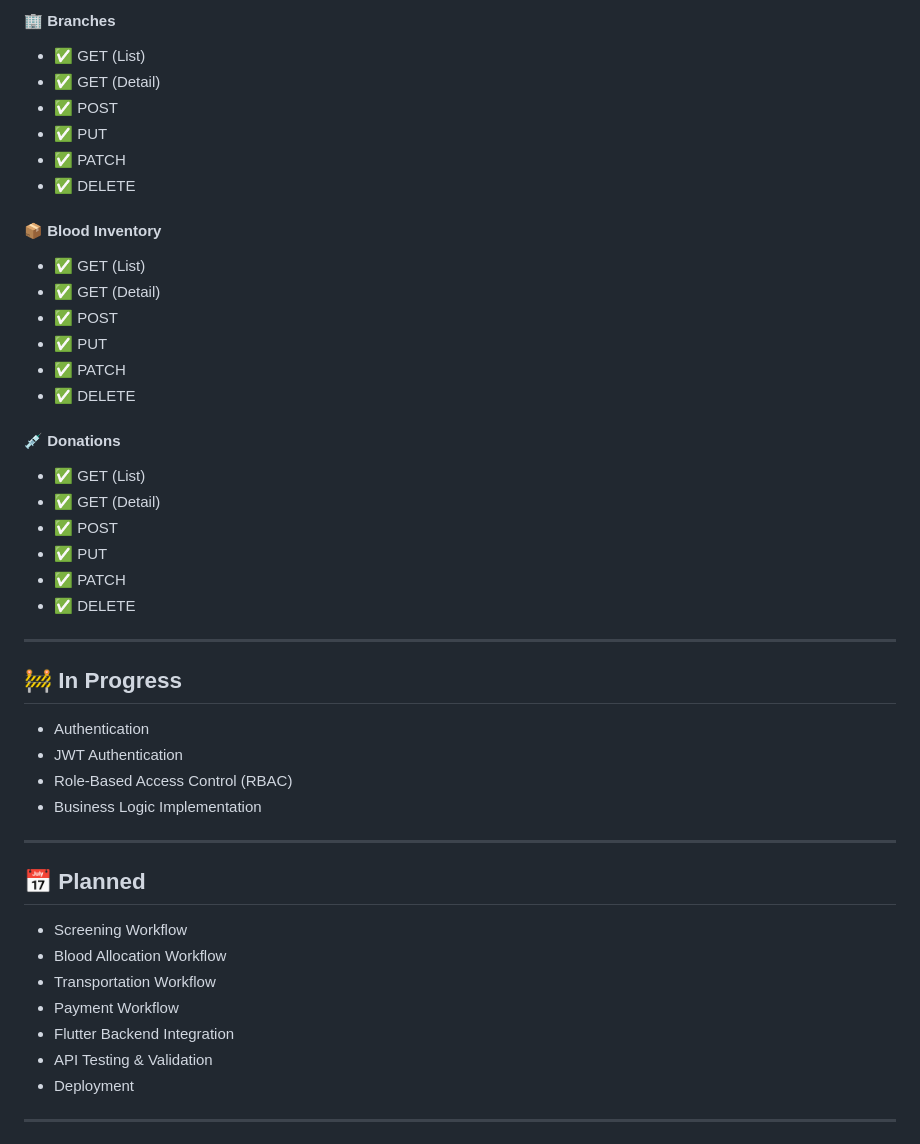
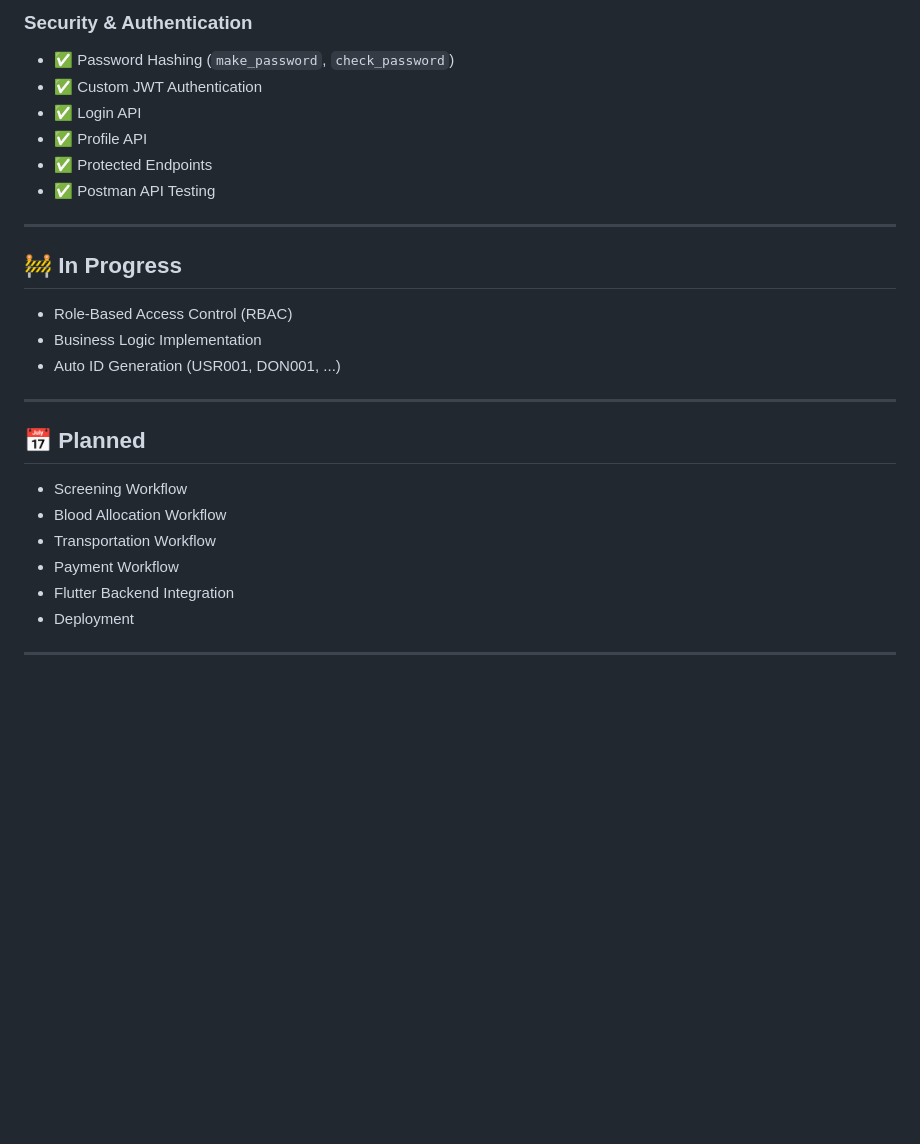
Before and after one commit to Zarif-451/BloodLink, a Markdown page: README.md, the part around one of its changes. Drawn GitHub-style; blank space fills up the shorter version.

```diff
--- a/README.md
+++ b/README.md
@@ -165,35 +140,18 @@ BloodLink/
-#### 🏢 Branches
-- ✅ GET (List)
-- ✅ GET (Detail)
-- ✅ POST
-- ✅ PUT
-- ✅ PATCH
-- ✅ DELETE
-
-#### 📦 Blood Inventory
-- ✅ GET (List)
-- ✅ GET (Detail)
-- ✅ POST
-- ✅ PUT
-- ✅ PATCH
-- ✅ DELETE
-
-#### 💉 Donations
-- ✅ GET (List)
-- ✅ GET (Detail)
-- ✅ POST
-- ✅ PUT
-- ✅ PATCH
-- ✅ DELETE
+### Security & Authentication
+- ✅ Password Hashing (`make_password`, `check_password`)
+- ✅ Custom JWT Authentication
+- ✅ Login API
+- ✅ Profile API
+- ✅ Protected Endpoints
+- ✅ Postman API Testing
 
 ---
 
 ## 🚧 In Progress
 
-- Authentication
-- JWT Authentication
 - Role-Based Access Control (RBAC)
 - Business Logic Implementation
+- Auto ID Generation (USR001, DON001, ...)
 
 ---
 
@@ -204,7 +162,6 @@ BloodLink/
 - Transportation Workflow
 - Payment Workflow
 - Flutter Backend Integration
-- API Testing & Validation
 - Deployment
 
 ---
```
Also changed, not shown: other parts of README.md (+71 -69 lines).
